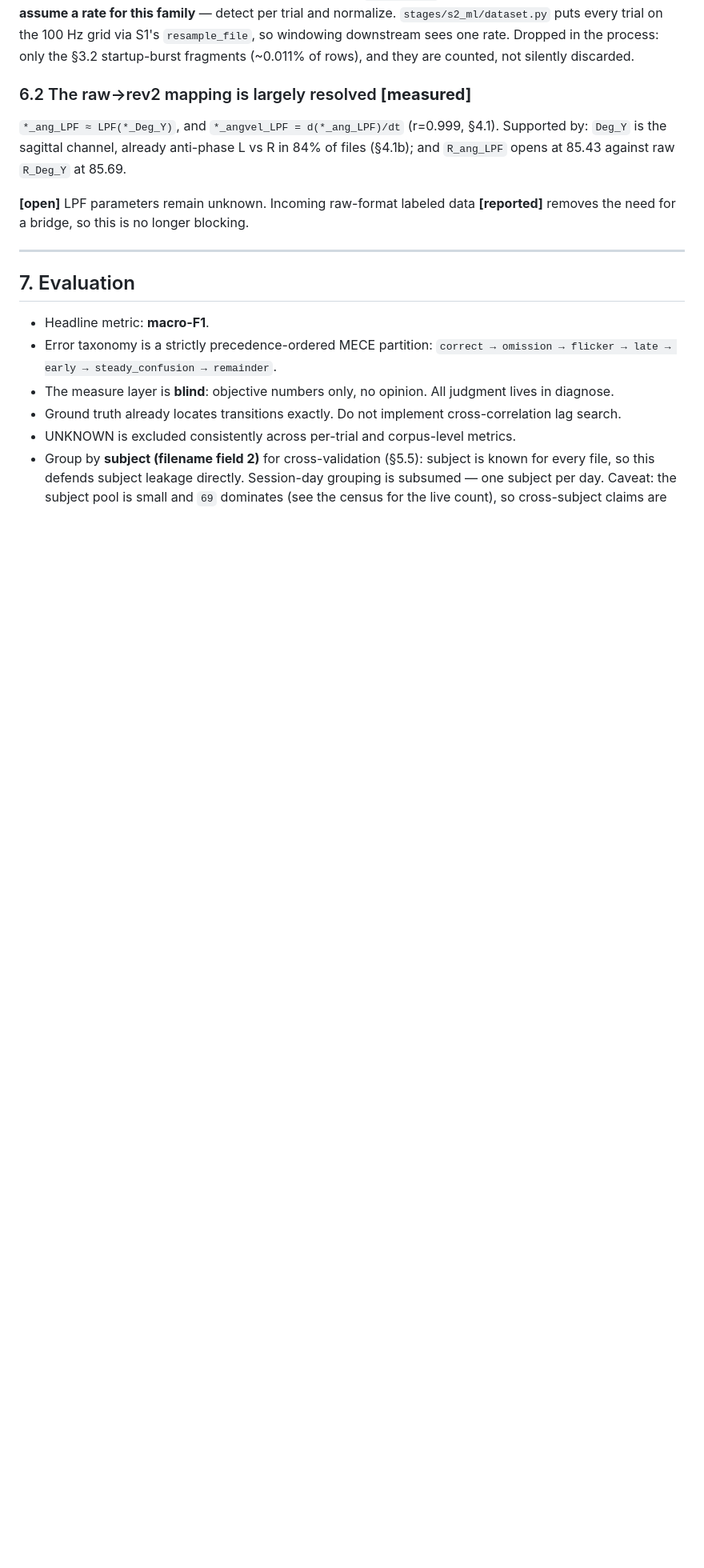
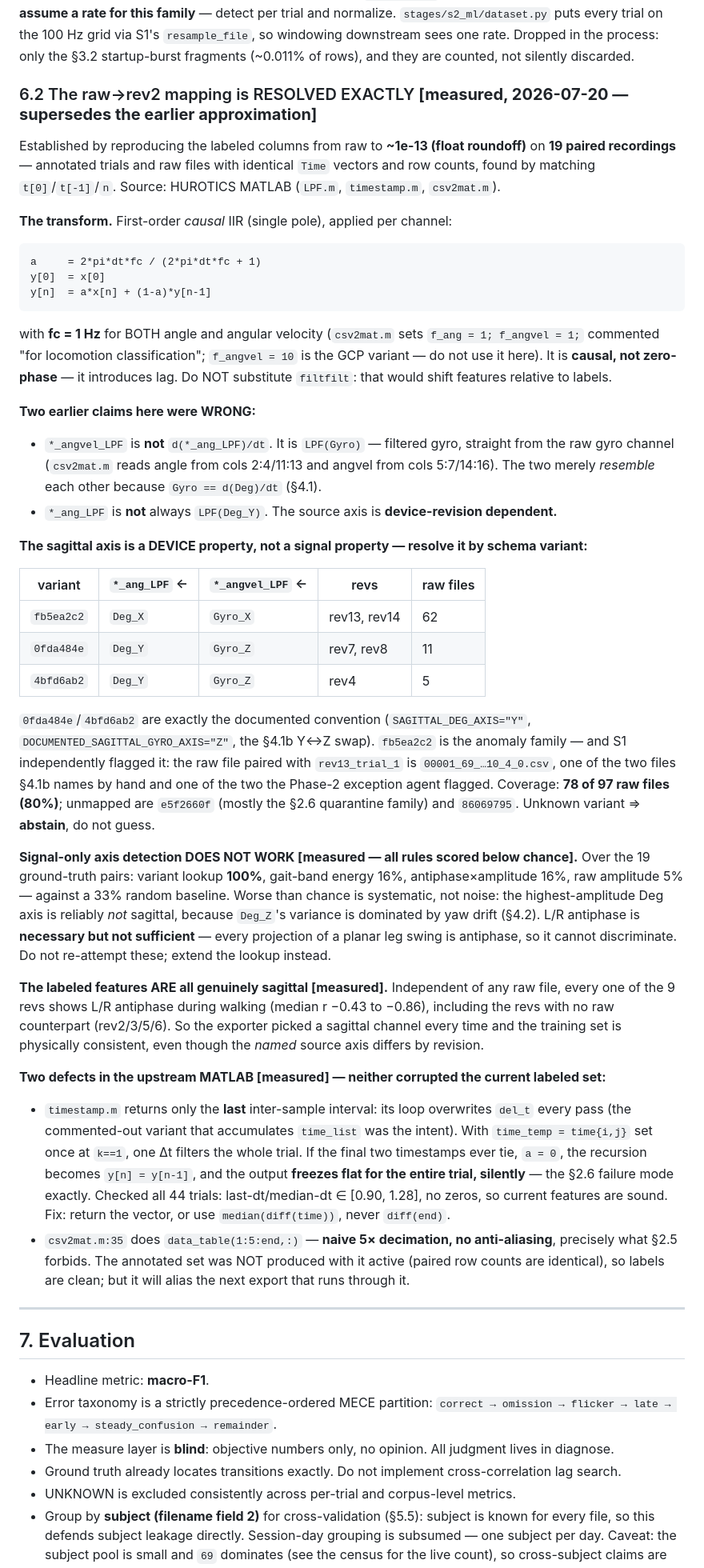
Before and after one commit to seowonlpark/hurotics-autolabel, a Markdown page: DOMAIN_NOTES.md, the part around the change. Shown at 80% size. GitHub-like rendering; blank space fills up the shorter version.

Commit message:
DOMAIN_NOTES 6.2: resolve the raw->rev2 transform exactly; axis is a device property
Reproduced the labeled columns from raw to ~1e-13 on 19 paired recordings
(matched by identical Time vector + row count), using HUROTICS MATLAB
(LPF.m / timestamp.m / csv2mat.m).

Transform: first-order CAUSAL IIR, a = 2*pi*dt*fc/(2*pi*dt*fc+1),
y[0]=x[0], y[n]=a*x[n]+(1-a)*y[n-1], fc=1Hz for angle AND angvel.
Not zero-phase -- filtfilt would shift features against labels.

Corrects two wrong claims in the old 6.2:
- *_angvel_LPF is LPF(Gyro), NOT d(ang)/dt (they only resemble each other
  because Gyro == d(Deg)/dt).
- *_ang_LPF is not always LPF(Deg_Y): the sagittal axis is device-revision
  dependent. fb5ea2c2 -> Deg_X/Gyro_X; 0fda484e & 4bfd6ab2 -> Deg_Y/Gyro_Z.
  80% of raw files covered; unknown variant => abstain.

Signal-only axis detection measured and REJECTED: variant lookup 100% vs
gait-energy 16%, antiphase*amplitude 16%, amplitude 5% (random = 33%).
Below chance is systematic -- the loudest Deg axis is not sagittal because
Deg_Z variance is yaw drift (4.2), and L/R antiphase is necessary but not
sufficient. Recorded so it is not re-attempted.

Training set verified physically consistent without any raw file: all 9 revs
show L/R antiphase while walking (median r -0.43..-0.86).

Also records two upstream MATLAB defects (neither corrupted current labels):
timestamp.m returns only the last dt (flatlines a trial silently if the final
two timestamps tie -- the 2.6 pattern), and csv2mat.m:35 naive 5x decimation
with no anti-aliasing (2.5).

Co-Authored-By: Claude Opus 4.8 <noreply@anthropic.com>

```diff
--- a/DOMAIN_NOTES.md
+++ b/DOMAIN_NOTES.md
@@ -337,13 +337,66 @@ reports both.) Consequence: **never assume a rate for this family** — detect p
 downstream sees one rate. Dropped in the process: only the §3.2 startup-burst fragments (~0.011% of
 rows), and they are counted, not silently discarded.
 
-### 6.2 The raw→rev2 mapping is largely resolved **[measured]**
-`*_ang_LPF ≈ LPF(*_Deg_Y)`, and `*_angvel_LPF = d(*_ang_LPF)/dt` (r=0.999, §4.1). Supported by:
-`Deg_Y` is the sagittal channel, already anti-phase L vs R in 84% of files (§4.1b); and `R_ang_LPF`
-opens at 85.43 against raw `R_Deg_Y` at 85.69.
+### 6.2 The raw→rev2 mapping is RESOLVED EXACTLY **[measured, 2026-07-20 — supersedes the earlier approximation]**
+Established by reproducing the labeled columns from raw to **~1e-13 (float roundoff)** on **19 paired
+recordings** — annotated trials and raw files with identical `Time` vectors and row counts, found by
+matching `t[0]`/`t[-1]`/`n`. Source: HUROTICS MATLAB (`LPF.m`, `timestamp.m`, `csv2mat.m`).
 
-**[open]** LPF parameters remain unknown. Incoming raw-format labeled data **[reported]** removes
-the need for a bridge, so this is no longer blocking.
+**The transform.** First-order *causal* IIR (single pole), applied per channel:
+
+    a     = 2*pi*dt*fc / (2*pi*dt*fc + 1)
+    y[0]  = x[0]
+    y[n]  = a*x[n] + (1-a)*y[n-1]
+
+with **fc = 1 Hz** for BOTH angle and angular velocity (`csv2mat.m` sets `f_ang = 1; f_angvel = 1;`
+commented "for locomotion classification"; `f_angvel = 10` is the GCP variant — do not use it here).
+It is **causal, not zero-phase** — it introduces lag. Do NOT substitute `filtfilt`: that would shift
+features relative to labels.
+
+**Two earlier claims here were WRONG:**
+- `*_angvel_LPF` is **not** `d(*_ang_LPF)/dt`. It is `LPF(Gyro)` — filtered gyro, straight from the
+  raw gyro channel (`csv2mat.m` reads angle from cols 2:4/11:13 and angvel from cols 5:7/14:16).
+  The two merely *resemble* each other because `Gyro == d(Deg)/dt` (§4.1).
+- `*_ang_LPF` is **not** always `LPF(Deg_Y)`. The source axis is **device-revision dependent.**
+
+**The sagittal axis is a DEVICE property, not a signal property — resolve it by schema variant:**
+
+| variant | `*_ang_LPF` ← | `*_angvel_LPF` ← | revs | raw files |
+|---|---|---|---|---|
+| `fb5ea2c2` | `Deg_X` | `Gyro_X` | rev13, rev14 | 62 |
+| `0fda484e` | `Deg_Y` | `Gyro_Z` | rev7, rev8 | 11 |
+| `4bfd6ab2` | `Deg_Y` | `Gyro_Z` | rev4 | 5 |
+
+`0fda484e`/`4bfd6ab2` are exactly the documented convention (`SAGITTAL_DEG_AXIS="Y"`,
+`DOCUMENTED_SAGITTAL_GYRO_AXIS="Z"`, the §4.1b Y↔Z swap). `fb5ea2c2` is the anomaly family — and S1
+independently flagged it: the raw file paired with `rev13_trial_1` is `00001_69_…10_4_0.csv`, one of
+the two files §4.1b names by hand and one of the two the Phase-2 exception agent flagged.
+Coverage: **78 of 97 raw files (80%)**; unmapped are `e5f2660f` (mostly the §2.6 quarantine family)
+and `86069795`. Unknown variant ⇒ **abstain**, do not guess.
+
+**Signal-only axis detection DOES NOT WORK [measured — all rules scored below chance].** Over the 19
+ground-truth pairs: variant lookup **100%**, gait-band energy 16%, antiphase×amplitude 16%, raw
+amplitude 5% — against a 33% random baseline. Worse than chance is systematic, not noise: the
+highest-amplitude Deg axis is reliably *not* sagittal, because `Deg_Z`'s variance is dominated by yaw
+drift (§4.2). L/R antiphase is **necessary but not sufficient** — every projection of a planar leg
+swing is antiphase, so it cannot discriminate. Do not re-attempt these; extend the lookup instead.
+
+**The labeled features ARE all genuinely sagittal [measured].** Independent of any raw file, every
+one of the 9 revs shows L/R antiphase during walking (median r −0.43 to −0.86), including the revs
+with no raw counterpart (rev2/3/5/6). So the exporter picked a sagittal channel every time and the
+training set is physically consistent, even though the *named* source axis differs by revision.
+
+**Two defects in the upstream MATLAB [measured] — neither corrupted the current labeled set:**
+- `timestamp.m` returns only the **last** inter-sample interval: its loop overwrites `del_t` every
+  pass (the commented-out variant that accumulates `time_list` was the intent). With
+  `time_temp = time{i,j}` set once at `k==1`, one Δt filters the whole trial. If the final two
+  timestamps ever tie, `a = 0`, the recursion becomes `y[n] = y[n-1]`, and the output **freezes flat
+  for the entire trial, silently** — the §2.6 failure mode exactly. Checked all 44 trials:
+  last-dt/median-dt ∈ [0.90, 1.28], no zeros, so current features are sound. Fix: return the vector,
+  or use `median(diff(time))`, never `diff(end)`.
+- `csv2mat.m:35` does `data_table(1:5:end,:)` — **naive 5× decimation, no anti-aliasing**, precisely
+  what §2.5 forbids. The annotated set was NOT produced with it active (paired row counts are
+  identical), so labels are clean; but it will alias the next export that runs through it.
 
 ---
 
```
